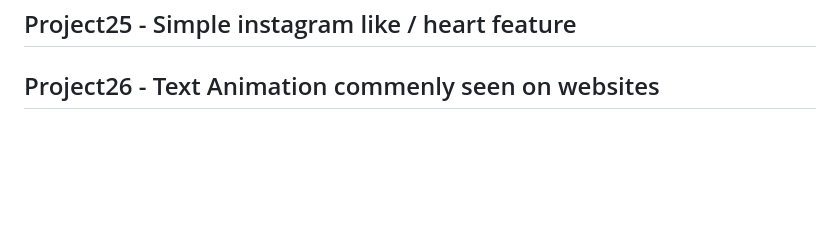
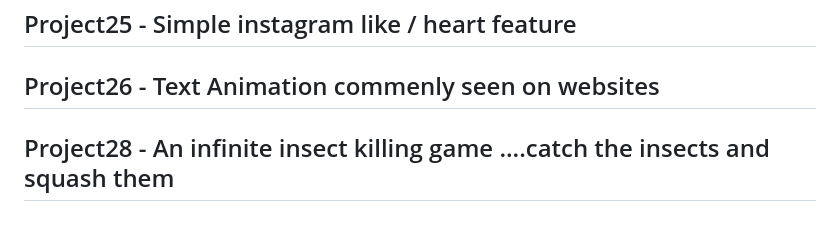
Before and after one commit to TechnoDiktator/50-Days-50-Frontend-Projects, a Markdown page: README.md, the part around the change. Rendered like a GitHub page; blank space fills up the shorter version.

```diff
--- a/README.md
+++ b/README.md
@@ -53,3 +53,5 @@ I Made 50 small frontend projects in 50 days using HTML , CSS . JavaScript
 ## Project25 - Simple instagram like / heart feature
 
 ## Project26 - Text Animation commenly seen on websites
+
+## Project28 - An infinite insect killing game ....catch the insects and squash them
```
